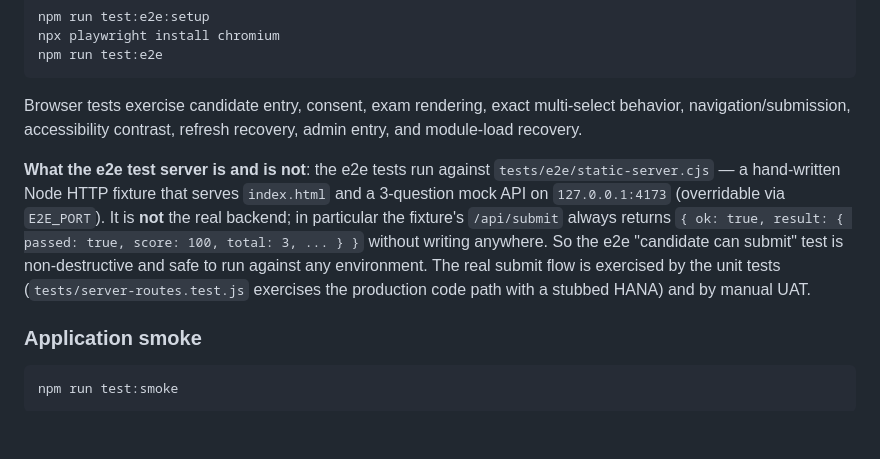
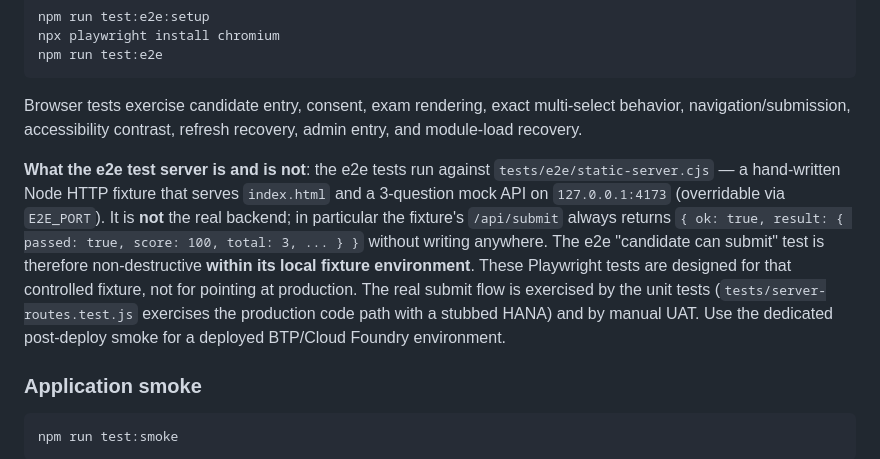
Before and after one commit to fernandosap/ITIL-EvalApp, a Markdown page: TESTING.md, the part around the change. Rendered like a GitHub page; blank space fills up the shorter version.

Commit message:
docs(testing): clarify local e2e fixture scope

```diff
--- a/TESTING.md
+++ b/TESTING.md
@@ -24,7 +24,7 @@ npm run test:e2e
 
 Browser tests exercise candidate entry, consent, exam rendering, exact multi-select behavior, navigation/submission, accessibility contrast, refresh recovery, admin entry, and module-load recovery.
 
-**What the e2e test server is and is not**: the e2e tests run against `tests/e2e/static-server.cjs` — a hand-written Node HTTP fixture that serves `index.html` and a 3-question mock API on `127.0.0.1:4173` (overridable via `E2E_PORT`). It is **not** the real backend; in particular the fixture's `/api/submit` always returns `{ ok: true, result: { passed: true, score: 100, total: 3, ... } }` without writing anywhere. So the e2e "candidate can submit" test is non-destructive and safe to run against any environment. The real submit flow is exercised by the unit tests (`tests/server-routes.test.js` exercises the production code path with a stubbed HANA) and by manual UAT.
+**What the e2e test server is and is not**: the e2e tests run against `tests/e2e/static-server.cjs` — a hand-written Node HTTP fixture that serves `index.html` and a 3-question mock API on `127.0.0.1:4173` (overridable via `E2E_PORT`). It is **not** the real backend; in particular the fixture's `/api/submit` always returns `{ ok: true, result: { passed: true, score: 100, total: 3, ... } }` without writing anywhere. The e2e "candidate can submit" test is therefore non-destructive **within its local fixture environment**. These Playwright tests are designed for that controlled fixture, not for pointing at production. The real submit flow is exercised by the unit tests (`tests/server-routes.test.js` exercises the production code path with a stubbed HANA) and by manual UAT. Use the dedicated post-deploy smoke for a deployed BTP/Cloud Foundry environment.
 
 ### Application smoke
 
```
